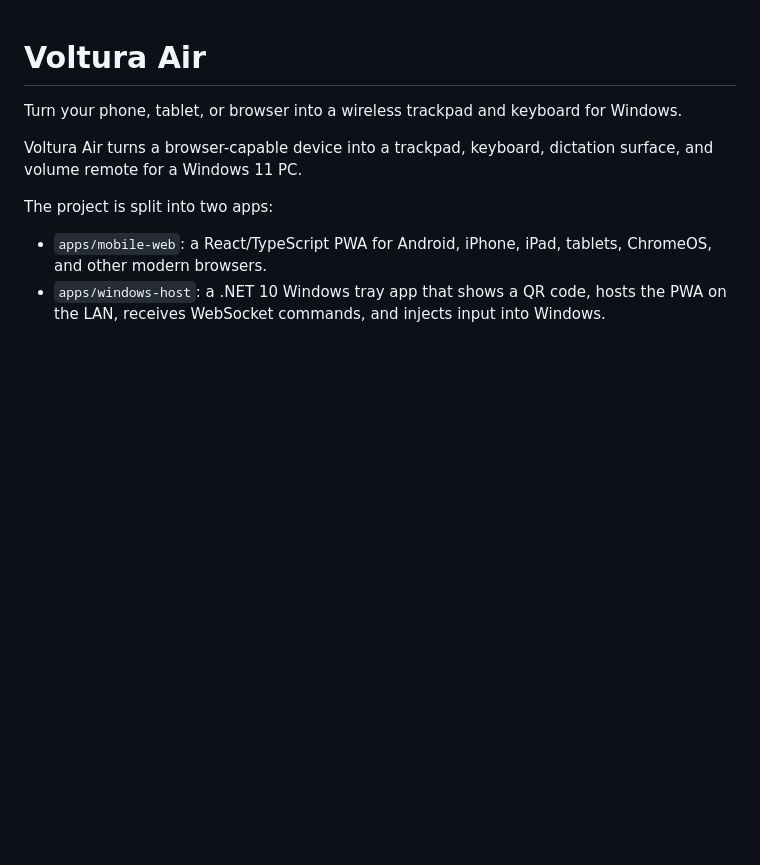
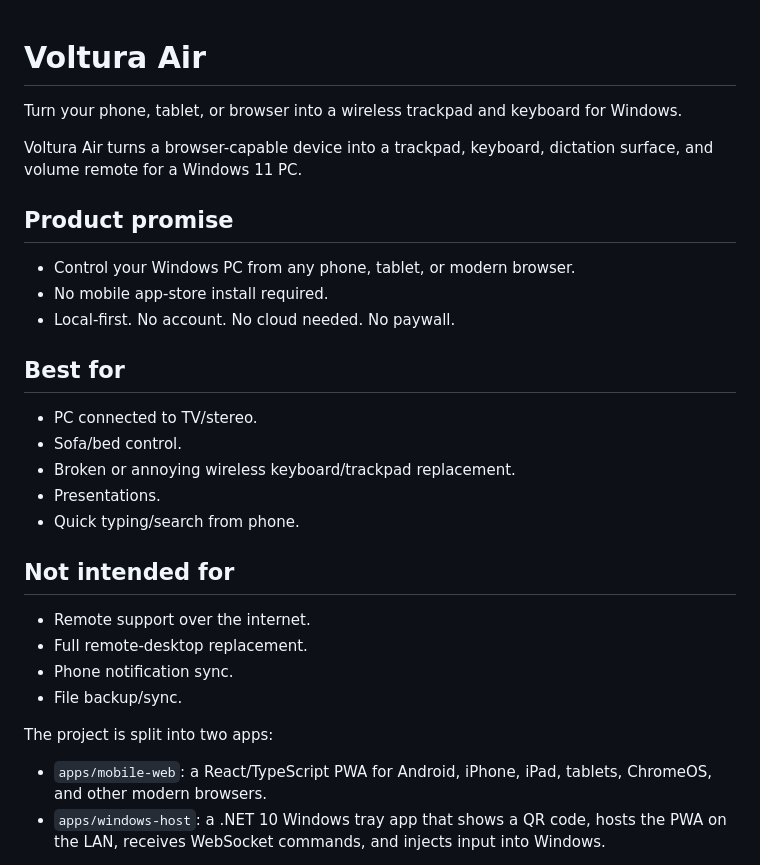
Before and after one commit to voltura/voltura-air, a Markdown page: README.md, the part around the change. GitHub-like rendering; blank space fills up the shorter version.

Commit message:
docs: define product promise in README

```diff
--- a/README.md
+++ b/README.md
@@ -3,6 +3,27 @@
 Turn your phone, tablet, or browser into a wireless trackpad and keyboard for Windows.
 
 Voltura Air turns a browser-capable device into a trackpad, keyboard, dictation surface, and volume remote for a Windows 11 PC.
+
+## Product promise
+
+- Control your Windows PC from any phone, tablet, or modern browser.
+- No mobile app-store install required.
+- Local-first. No account. No cloud needed. No paywall.
+
+## Best for
+
+- PC connected to TV/stereo.
+- Sofa/bed control.
+- Broken or annoying wireless keyboard/trackpad replacement.
+- Presentations.
+- Quick typing/search from phone.
+
+## Not intended for
+
+- Remote support over the internet.
+- Full remote-desktop replacement.
+- Phone notification sync.
+- File backup/sync.
 
 The project is split into two apps:
 
```
